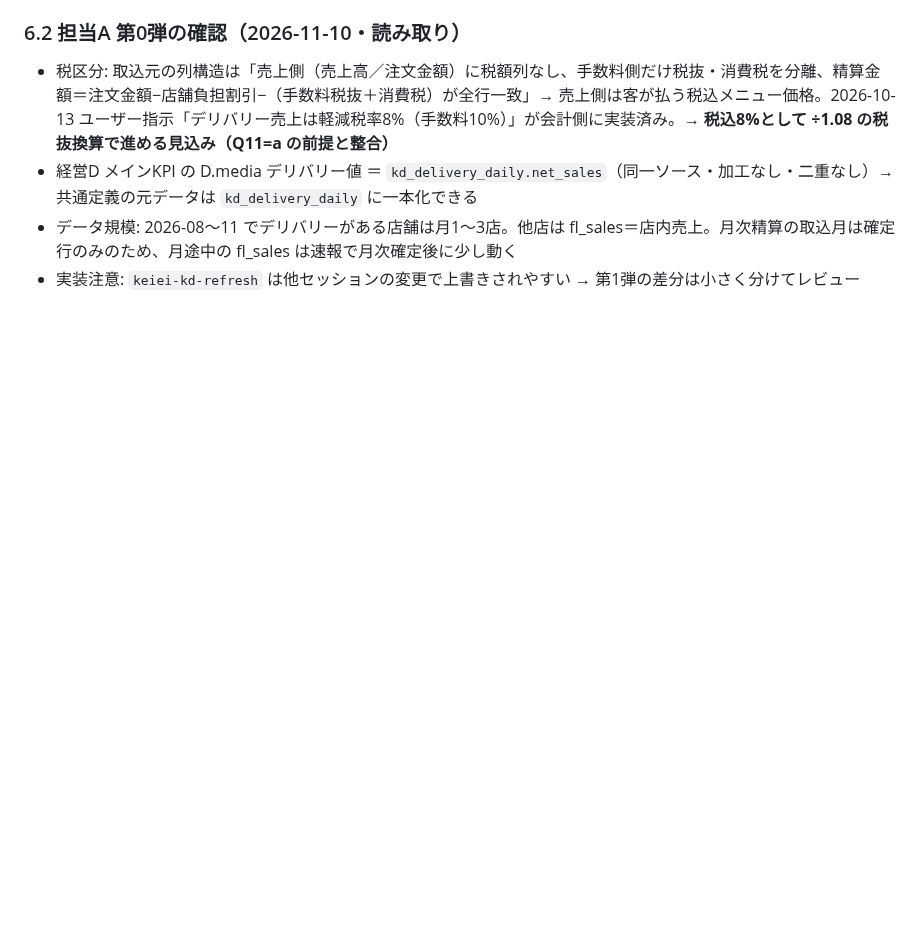
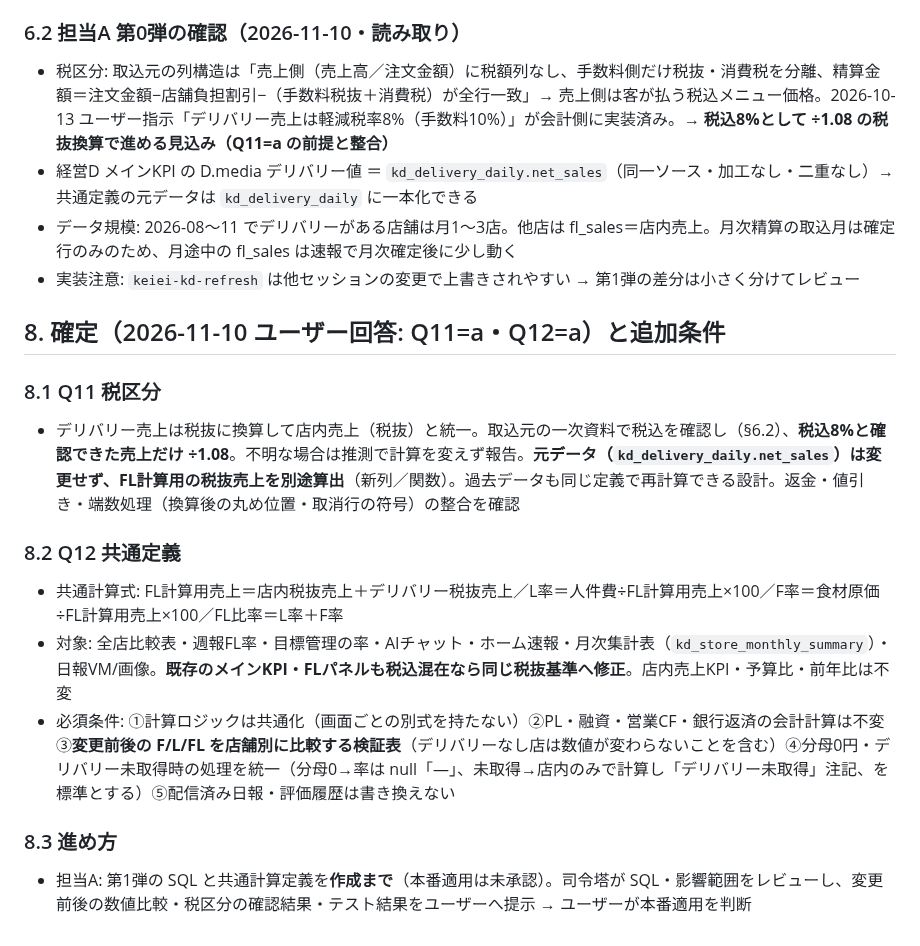
Before and after one commit to mirai-oss/ns-portal, a Markdown page: docs/設計書_店舗日報画像v2_FL評価基準_2026-11-10.md, the part around the change. GitHub-like rendering; blank space fills up the shorter version.

Commit message:
設計書 v1.2: Q11=a・Q12=a の確定と追加条件（§8）
Co-Authored-By: Claude Fable 5.1 <noreply@anthropic.com>

```diff
--- a/docs/設計書_店舗日報画像v2_FL評価基準_2026-11-10.md
+++ b/docs/設計書_店舗日報画像v2_FL評価基準_2026-11-10.md
@@ -129,3 +129,13 @@
 - 経営D メインKPI の D.media デリバリー値 ＝ `kd_delivery_daily.net_sales`（同一ソース・加工なし・二重なし）→ 共通定義の元データは `kd_delivery_daily` に一本化できる
 - データ規模: 2026-08〜11 でデリバリーがある店舗は月1〜3店。他店は fl_sales＝店内売上。月次精算の取込月は確定行のみのため、月途中の fl_sales は速報で月次確定後に少し動く
 - 実装注意: `keiei-kd-refresh` は他セッションの変更で上書きされやすい → 第1弾の差分は小さく分けてレビュー
+
+## 8. 確定（2026-11-10 ユーザー回答: Q11=a・Q12=a）と追加条件
+### 8.1 Q11 税区分
+- デリバリー売上は税抜に換算して店内売上（税抜）と統一。取込元の一次資料で税込を確認し（§6.2）、**税込8%と確認できた売上だけ ÷1.08**。不明な場合は推測で計算を変えず報告。**元データ（`kd_delivery_daily.net_sales`）は変更せず、FL計算用の税抜売上を別途算出**（新列／関数）。過去データも同じ定義で再計算できる設計。返金・値引き・端数処理（換算後の丸め位置・取消行の符号）の整合を確認
+### 8.2 Q12 共通定義
+- 共通計算式: FL計算用売上＝店内税抜売上＋デリバリー税抜売上／L率＝人件費÷FL計算用売上×100／F率＝食材原価÷FL計算用売上×100／FL比率＝L率＋F率
+- 対象: 全店比較表・週報FL率・目標管理の率・AIチャット・ホーム速報・月次集計表（`kd_store_monthly_summary`）・日報VM/画像。**既存のメインKPI・FLパネルも税込混在なら同じ税抜基準へ修正**。店内売上KPI・予算比・前年比は不変
+- 必須条件: ①計算ロジックは共通化（画面ごとの別式を持たない）②PL・融資・営業CF・銀行返済の会計計算は不変③**変更前後の F/L/FL を店舗別に比較する検証表**（デリバリーなし店は数値が変わらないことを含む）④分母0円・デリバリー未取得時の処理を統一（分母0→率は null「—」、未取得→店内のみで計算し「デリバリー未取得」注記、を標準とする）⑤配信済み日報・評価履歴は書き換えない
+### 8.3 進め方
+- 担当A: 第1弾の SQL と共通計算定義を**作成まで**（本番適用は未承認）。司令塔が SQL・影響範囲をレビューし、変更前後の数値比較・税区分の確認結果・テスト結果をユーザーへ提示 → ユーザーが本番適用を判断
```
